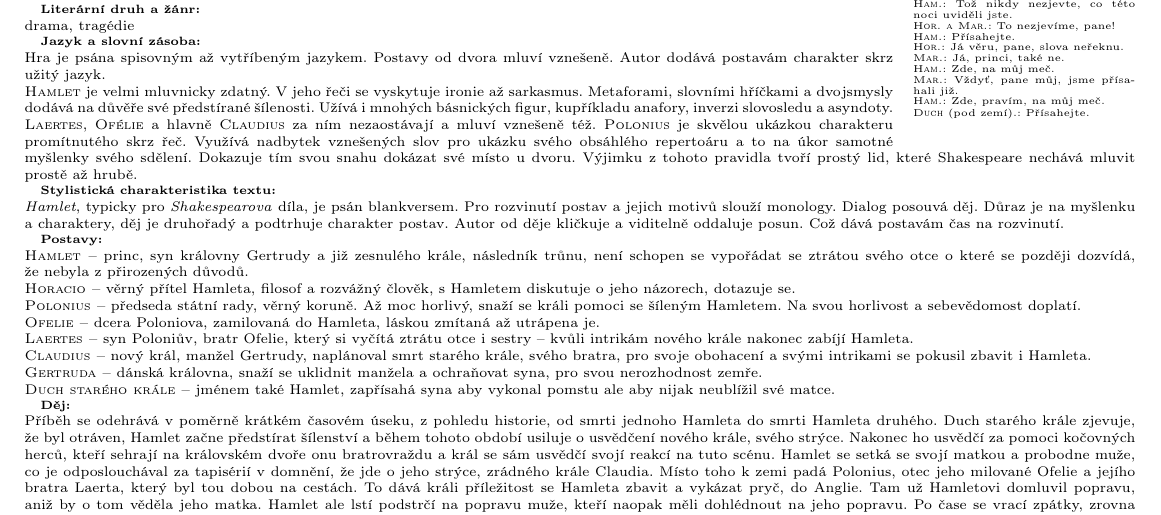
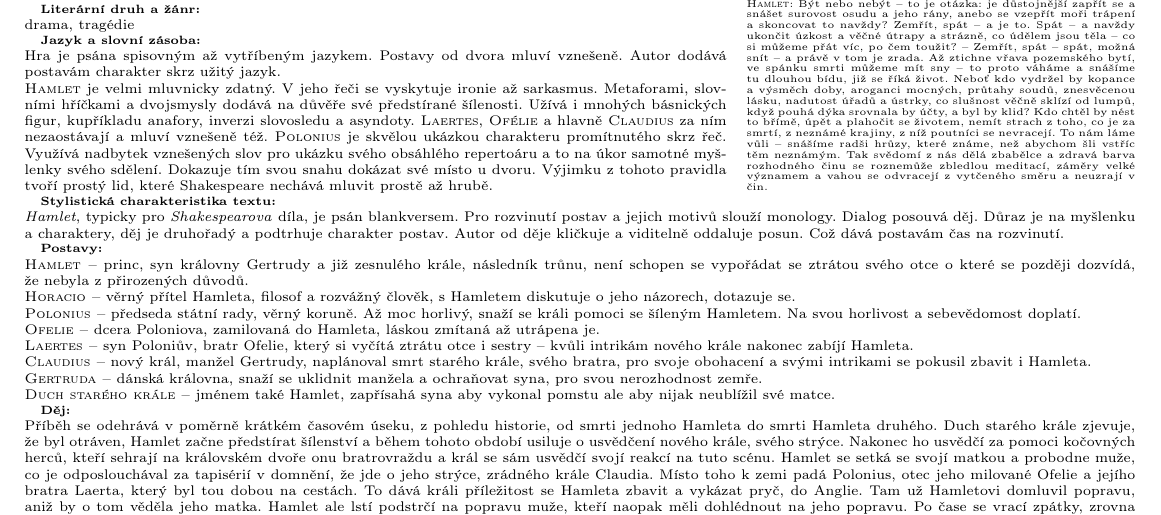
Before and after one commit to ScamanderWayne/WayneTeX, a LaTeX document (Czech/FGBook/Povinná literatura k maturitní zkoušce - Halík.tex): part of page 2 of 21, cut at the place of the change. Compiled offline with pdfLaTeX.

Commit message:
last change to Hamlet
At this point we all know I am lying

```diff
--- a/Czech/FGBook/Povinná literatura k maturitní zkoušce - Halík.tex
+++ b/Czech/FGBook/Povinná literatura k maturitní zkoušce - Halík.tex
@@ -170,20 +170,17 @@
 
 \part*{WILLIAM SHAKESPEARE -- Hamlet {\hfill \normalfont\tiny\textsc{Libor Halík}}}
 
-\noindent\begin{wrapfigure}{r}{0.2\textwidth}
-\tiny
-
-\subsection*{Ukázka z díla:}
-\setlength{\parindent}{3pt}
-\noindent \textsc{Ham.:} Tož nikdy nezjevte, co této noci uviděli jste. \\
-\textsc{Hor. a Mar.:} To nezjevíme, pane! \\
-\textsc{Ham.:} Přísahejte. \\
-\textsc{Hor.:} Já věru, pane, slova neřeknu. \\
-\textsc{Mar.:} Já, princi, také ne. \\
-\textsc{Ham.:} Zde, na můj meč. \\
-\textsc{Mar.:} Vždyť, pane můj, jsme přísahali již. \\
-\textsc{Ham.:} Zde, pravím, na můj meč. \\
-\textsc{Duch} (pod zemí).: Přísahejte. \\
+\noindent\begin{wrapfigure}{r}{0.35\textwidth}
+\tiny\subsection*{Ukázka z díla:}\setlength{\parindent}{3pt}\noindent\textsc{Hamlet:} Být nebo nebýt -- to je otázka:
+je důstojnější zapřít se a snášet surovost osudu a jeho rány, anebo se vzepřít moři trápení a skoncovat to navždy?
+Zemřít, spát -- a je to.
+Spát -- a navždy ukončit úzkost a věčné útrapy a strázně, co údělem jsou těla -- co si můžeme přát víc, po čem toužit?
+-- Zemřít, spát -- spát, možná snít -- a právě v tom je zrada.
+Až ztichne vřava pozemského bytí, ve spánku smrti můžeme mít sny -- to proto váháme a snášíme tu dlouhou bídu, již se říká život.
+Neboť kdo vydržel by kopance a výsměch doby, aroganci mocných, průtahy soudů, znesvěcenou lásku, nadutost úřadů a ústrky, co slušnost věčně sklízí od lumpů, když pouhá dýka srovnala by účty, a byl by klid?
+Kdo chtěl by nést to břímě, úpět a plahočit se životem, nemít strach z toho, co je za smrtí, z neznámé krajiny, z níž poutníci se nevracejí.
+To nám láme vůli -- snášíme radši hrůzy, které známe, než abychom šli vstříc těm neznámým.
+Tak svědomí z nás dělá zbabělce a zdravá barva rozhodného činu se roznemůže zbledlou meditací, záměry velké významem a vahou se odvracejí z vytčeného směru a neuzrají v čin.
 \end{wrapfigure}
 
 \section*{LITERÁRNÍ TEORIE}
```
Also changed, not shown: Czech/FGBook/Povinná literatura k maturitní zkoušce - Halík.pdf, Czech/FGBook/Povinná literatura k maturitní zkoušce - Halík.tex (2 more changed lines), 4 other files.
